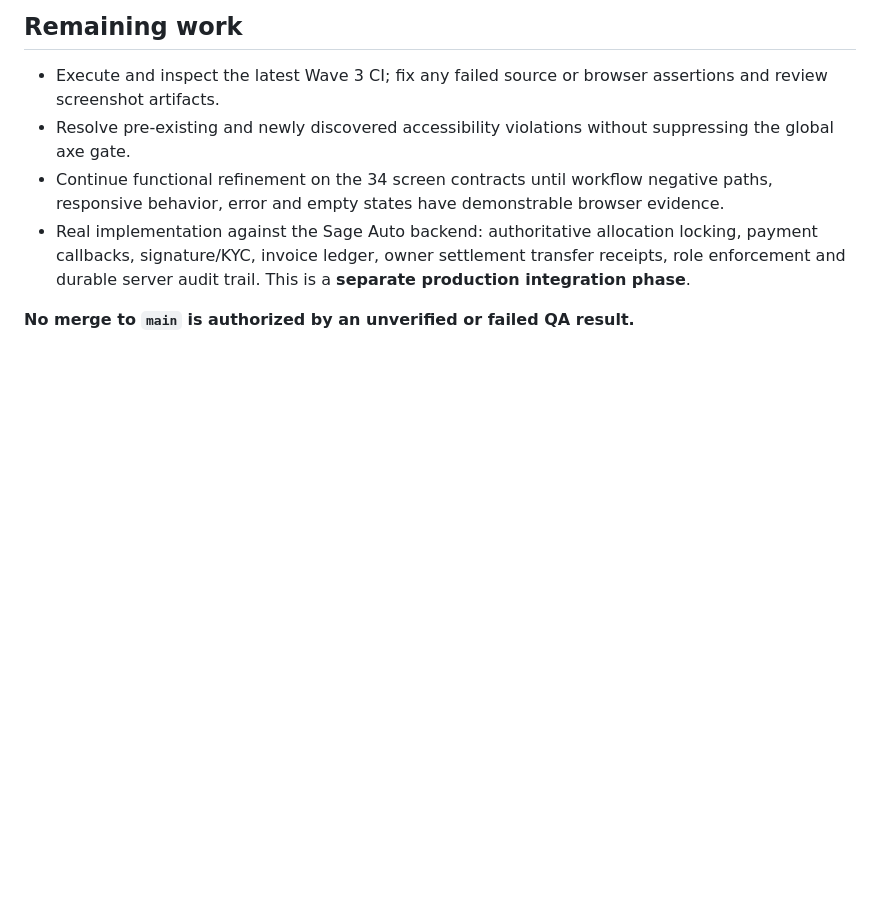
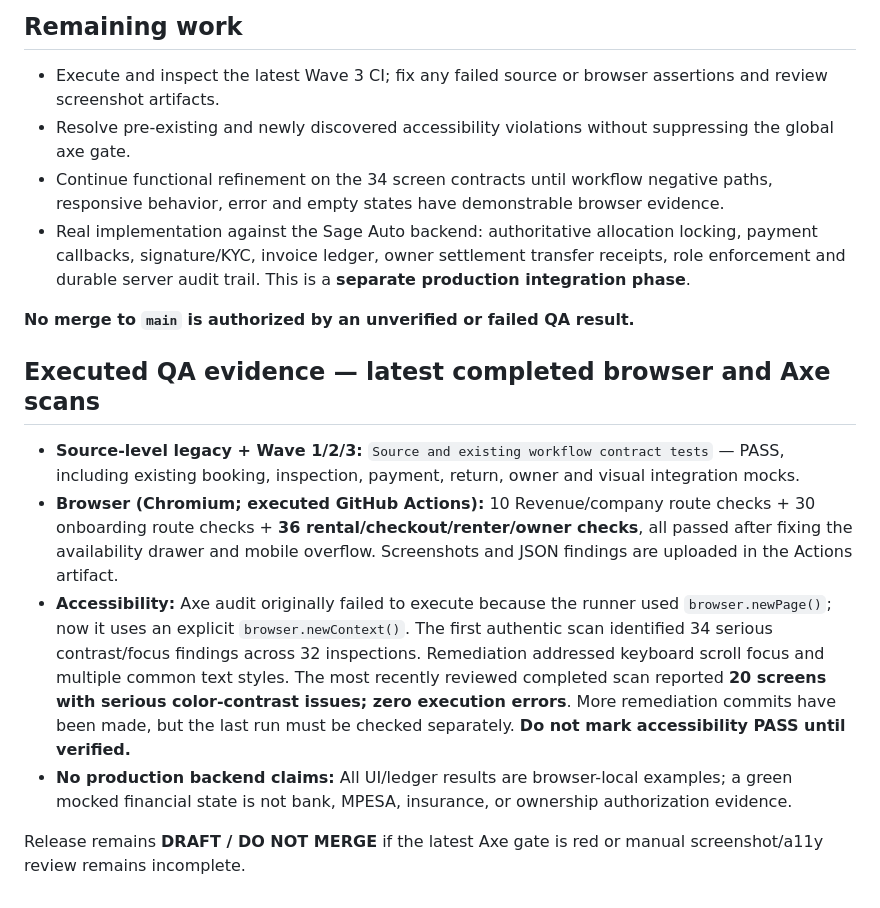
Before and after one commit to Sean-steve/Sage-Auto-v2, a Markdown page: docs/AUDIT_WAVE3_RENTAL_IMPLEMENTATION.md, the part around the change. Drawn GitHub-style; blank space fills up the shorter version.

Commit message:
docs(CH-003..010): distinguish executed browser passes and pending Axe contrast gate

```diff
--- a/docs/AUDIT_WAVE3_RENTAL_IMPLEMENTATION.md
+++ b/docs/AUDIT_WAVE3_RENTAL_IMPLEMENTATION.md
@@ -57,3 +57,13 @@ The Sage Auto V2 repository is an **interactive browser-local prototype**, not t
 - Real implementation against the Sage Auto backend: authoritative allocation locking, payment callbacks, signature/KYC, invoice ledger, owner settlement transfer receipts, role enforcement and durable server audit trail. This is a **separate production integration phase**.
 
 **No merge to `main` is authorized by an unverified or failed QA result.**
+
+
+## Executed QA evidence — latest completed browser and Axe scans
+
+- **Source-level legacy + Wave 1/2/3:** `Source and existing workflow contract tests` — PASS, including existing booking, inspection, payment, return, owner and visual integration mocks.
+- **Browser (Chromium; executed GitHub Actions):** 10 Revenue/company route checks + 30 onboarding route checks + **36 rental/checkout/renter/owner checks**, all passed after fixing the availability drawer and mobile overflow. Screenshots and JSON findings are uploaded in the Actions artifact.
+- **Accessibility:** Axe audit originally failed to execute because the runner used `browser.newPage()`; now it uses an explicit `browser.newContext()`. The first authentic scan identified 34 serious contrast/focus findings across 32 inspections. Remediation addressed keyboard scroll focus and multiple common text styles. The most recently reviewed completed scan reported **20 screens with serious color-contrast issues; zero execution errors**. More remediation commits have been made, but the last run must be checked separately. **Do not mark accessibility PASS until verified.**
+- **No production backend claims:** All UI/ledger results are browser-local examples; a green mocked financial state is not bank, MPESA, insurance, or ownership authorization evidence.
+
+Release remains **DRAFT / DO NOT MERGE** if the latest Axe gate is red or manual screenshot/a11y review remains incomplete.
```
